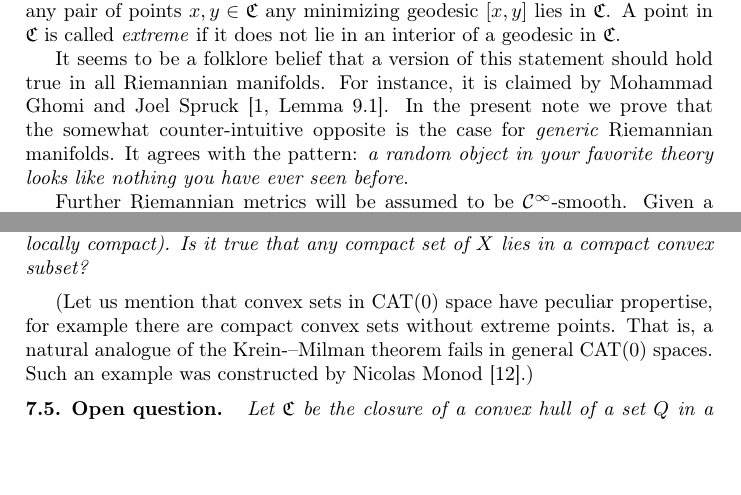
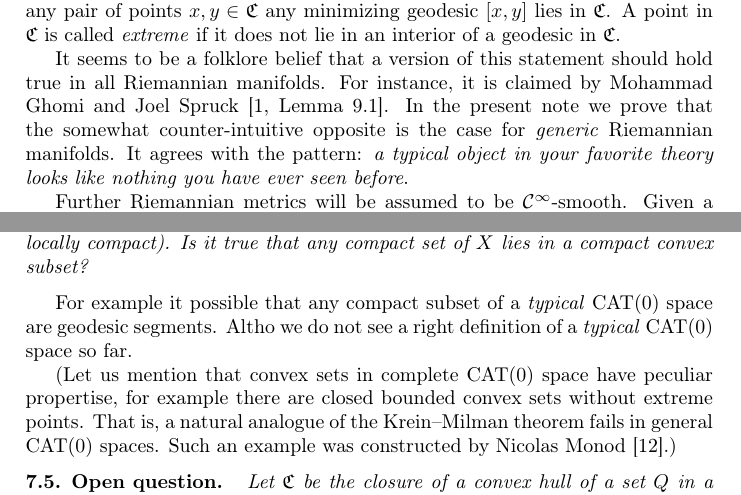
Before and after one commit to anton-petrunin/geodesic-in-bry, a LaTeX paper (convex.tex): two parts of pages 1 and 9 of 10, joined at a grey line, cut so that both start at the same text, the shorter picture padded with empty space. Compiled offline with pdfLaTeX.

Commit message:
monod corrected

```diff
--- a/convex.tex
+++ b/convex.tex
@@ -32,7 +32,7 @@ A point in $\mathfrak{C}$ is called \emph{extreme} if it does not lie in an inte
 It seems to be a folklore belief that a version of this statement should hold true in all Riemannian manifolds.
 For instance, it is claimed by Mohammad Ghomi and Joel Spruck \cite[Lemma 9.1]{Ghomi}.
 In the present note we prove that the somewhat counter-intuitive opposite is the case for \emph{generic} Riemannian manifolds.
-It agrees with the pattern: \emph{a random object in your favorite theory  looks like nothing you have ever seen before}.
+It agrees with the pattern: \emph{a typical object in your favorite theory looks like nothing you have ever seen before}.
 
 Further Riemannian metrics will be assumed to be $\mathcal C^\infty$-smooth.
 Given a positive integer $k$, we say that a property $\mathcal P$ holds for \emph{$\mathcal C^k$-generic} Riemannian metric $g$ on a manifold $M$
@@ -532,8 +532,11 @@ Let $X$ be a complete length $\CAT(0)$ space (not necessary locally compact).
 Is it true that any compact set of $X$ lies in a compact convex subset?
 \end{thm}
 
-(Let us mention that convex sets in $\CAT(0)$ space have peculiar propertise, for example there are compact convex sets without extreme points.
-That is, a  natural  analogue  of  the  Krein-–Milman  theorem fails in general $\CAT(0)$ spaces.
+For example it possible that any compact subset of a \emph{typical} $\CAT(0)$ space are geodesic segments.
+Altho we do not see a right definition of a \emph{typical} $\CAT(0)$ space so far.
+
+(Let us mention that convex sets in complete $\CAT(0)$ space have peculiar propertise, for example there are closed bounded convex sets without extreme points.
+That is, a  natural  analogue  of  the  Krein--Milman  theorem fails in general $\CAT(0)$ spaces.
 Such an example was constructed by Nicolas Monod \cite{monod-2016}.)
 
 \begin{thm}{Open question}
```
